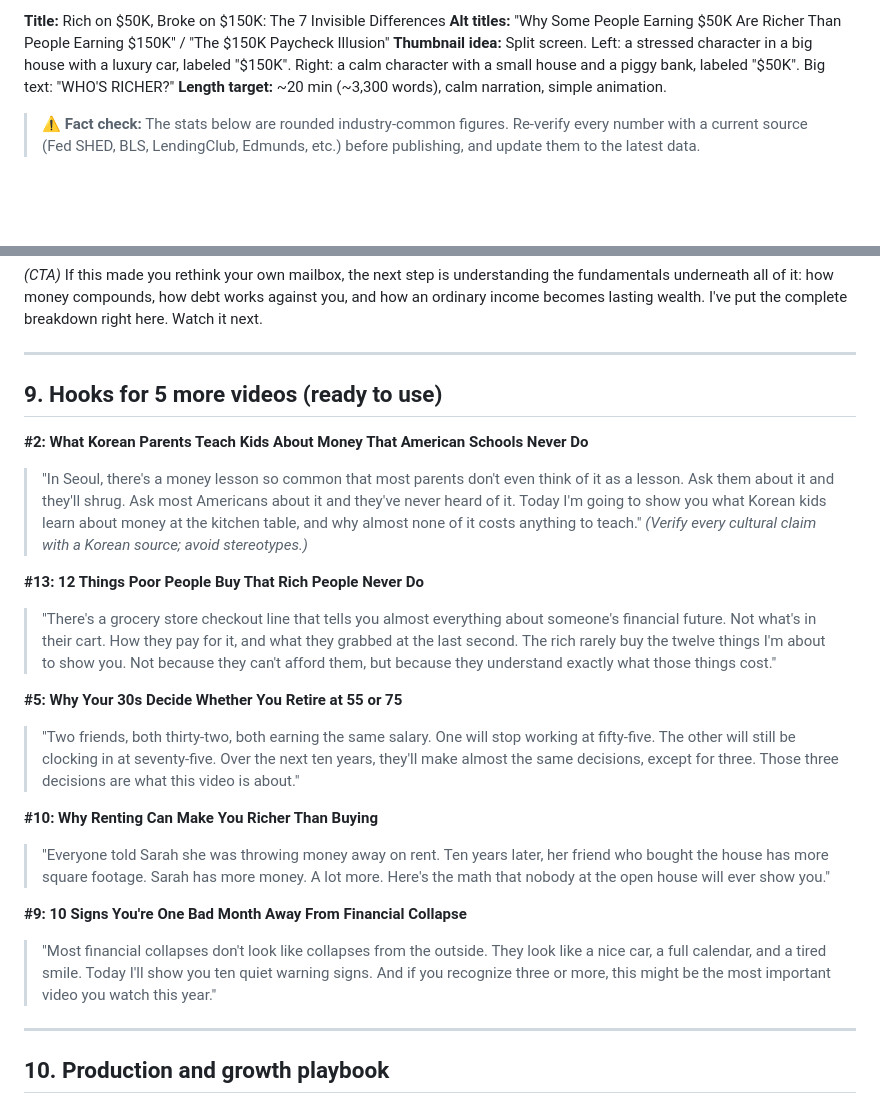
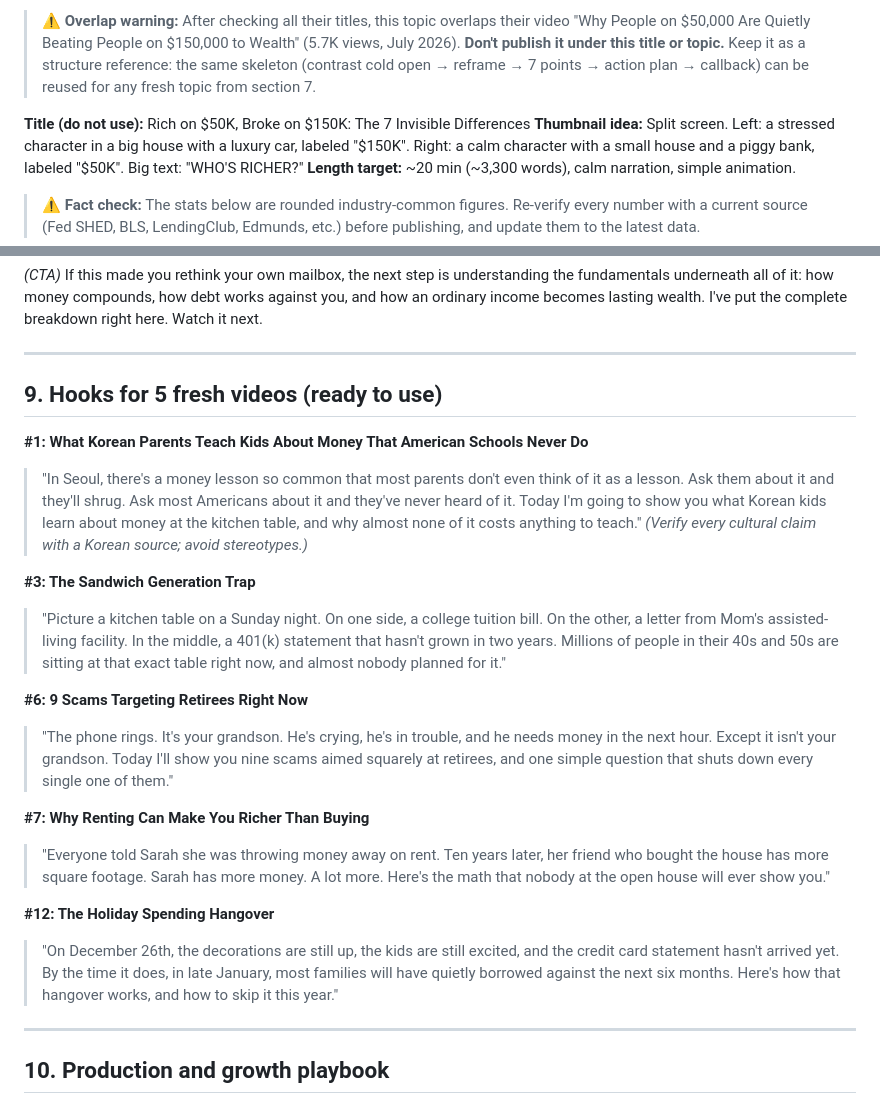
Before and after one commit to adityamaurya260808-cmyk/channel-cloner, a Markdown page: analysis/alicia-invests-deep-analysis.md, 2 parts joined by grey strips. GitHub-like rendering; blank space fills up the shorter version.

```diff
--- a/analysis/alicia-invests-deep-analysis.md
+++ b/analysis/alicia-invests-deep-analysis.md
@@ -151,6 +166,7 @@ Each idea is tied to a proven outlier pattern from this channel.
 
-**Title:** Rich on $50K, Broke on $150K: The 7 Invisible Differences
-**Alt titles:** "Why Some People Earning $50K Are Richer Than People Earning $150K" / "The $150K Paycheck Illusion"
+> ⚠️ **Overlap warning:** After checking all their titles, this topic overlaps their video "Why People on $50,000 Are Quietly Beating People on $150,000 to Wealth" (5.7K views, July 2026). **Don't publish it under this title or topic.** Keep it as a structure reference: the same skeleton (contrast cold open → reframe → 7 points → action plan → callback) can be reused for any fresh topic from section 7.
+
+**Title (do not use):** Rich on $50K, Broke on $150K: The 7 Invisible Differences
 **Thumbnail idea:** Split screen. Left: a stressed character in a big house with a luxury car, labeled "$150K". Right: a calm character with a small house and a piggy bank, labeled "$50K". Big text: "WHO'S RICHER?"
 **Length target:** ~20 min (~3,300 words), calm narration, simple animation.
 
@@ -312,22 +328,22 @@ And freedom, it turns out, is very quiet.
 
 ---
 
-## 9. Hooks for 5 more videos (ready to use)
+## 9. Hooks for 5 fresh videos (ready to use)
 
-**#2: What Korean Parents Teach Kids About Money That American Schools Never Do**
+**#1: What Korean Parents Teach Kids About Money That American Schools Never Do**
 > "In Seoul, there's a money lesson so common that most parents don't even think of it as a lesson. Ask them about it and they'll shrug. Ask most Americans about it and they've never heard of it. Today I'm going to show you what Korean kids learn about money at the kitchen table, and why almost none of it costs anything to teach." *(Verify every cultural claim with a Korean source; avoid stereotypes.)*
 
-**#13: 12 Things Poor People Buy That Rich People Never Do**
-> "There's a grocery store checkout line that tells you almost everything about someone's financial future. Not what's in their cart. How they pay for it, and what they grabbed at the last second. The rich rarely buy the twelve things I'm about to show you. Not because they can't afford them, but because they understand exactly what those things cost."
+**#3: The Sandwich Generation Trap**
+> "Picture a kitchen table on a Sunday night. On one side, a college tuition bill. On the other, a letter from Mom's assisted-living facility. In the middle, a 401(k) statement that hasn't grown in two years. Millions of people in their 40s and 50s are sitting at that exact table right now, and almost nobody planned for it."
 
-**#5: Why Your 30s Decide Whether You Retire at 55 or 75**
-> "Two friends, both thirty-two, both earning the same salary. One will stop working at fifty-five. The other will still be clocking in at seventy-five. Over the next ten years, they'll make almost the same decisions, except for three. Those three decisions are what this video is about."
+**#6: 9 Scams Targeting Retirees Right Now**
+> "The phone rings. It's your grandson. He's crying, he's in trouble, and he needs money in the next hour. Except it isn't your grandson. Today I'll show you nine scams aimed squarely at retirees, and one simple question that shuts down every single one of them."
 
-**#10: Why Renting Can Make You Richer Than Buying**
+**#7: Why Renting Can Make You Richer Than Buying**
 > "Everyone told Sarah she was throwing money away on rent. Ten years later, her friend who bought the house has more square footage. Sarah has more money. A lot more. Here's the math that nobody at the open house will ever show you."
 
-**#9: 10 Signs You're One Bad Month Away From Financial Collapse**
-> "Most financial collapses don't look like collapses from the outside. They look like a nice car, a full calendar, and a tired smile. Today I'll show you ten quiet warning signs. And if you recognize three or more, this might be the most important video you watch this year."
+**#12: The Holiday Spending Hangover**
+> "On December 26th, the decorations are still up, the kids are still excited, and the credit card statement hasn't arrived yet. By the time it does, in late January, most families will have quietly borrowed against the next six months. Here's how that hangover works, and how to skip it this year."
 
 ---
 
```
Also changed, not shown: other parts of analysis/alicia-invests-deep-analysis.md (+55 -40 lines).
